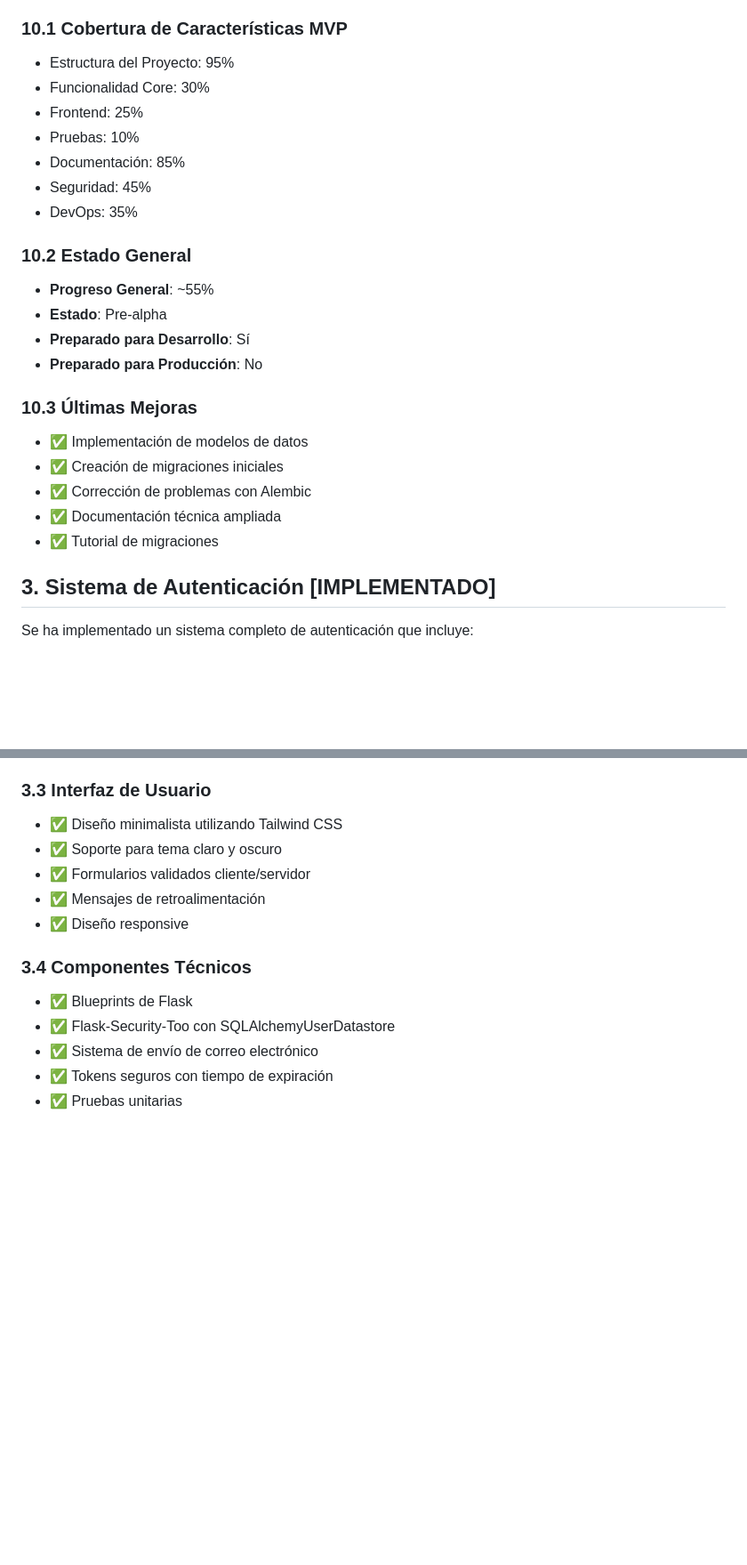
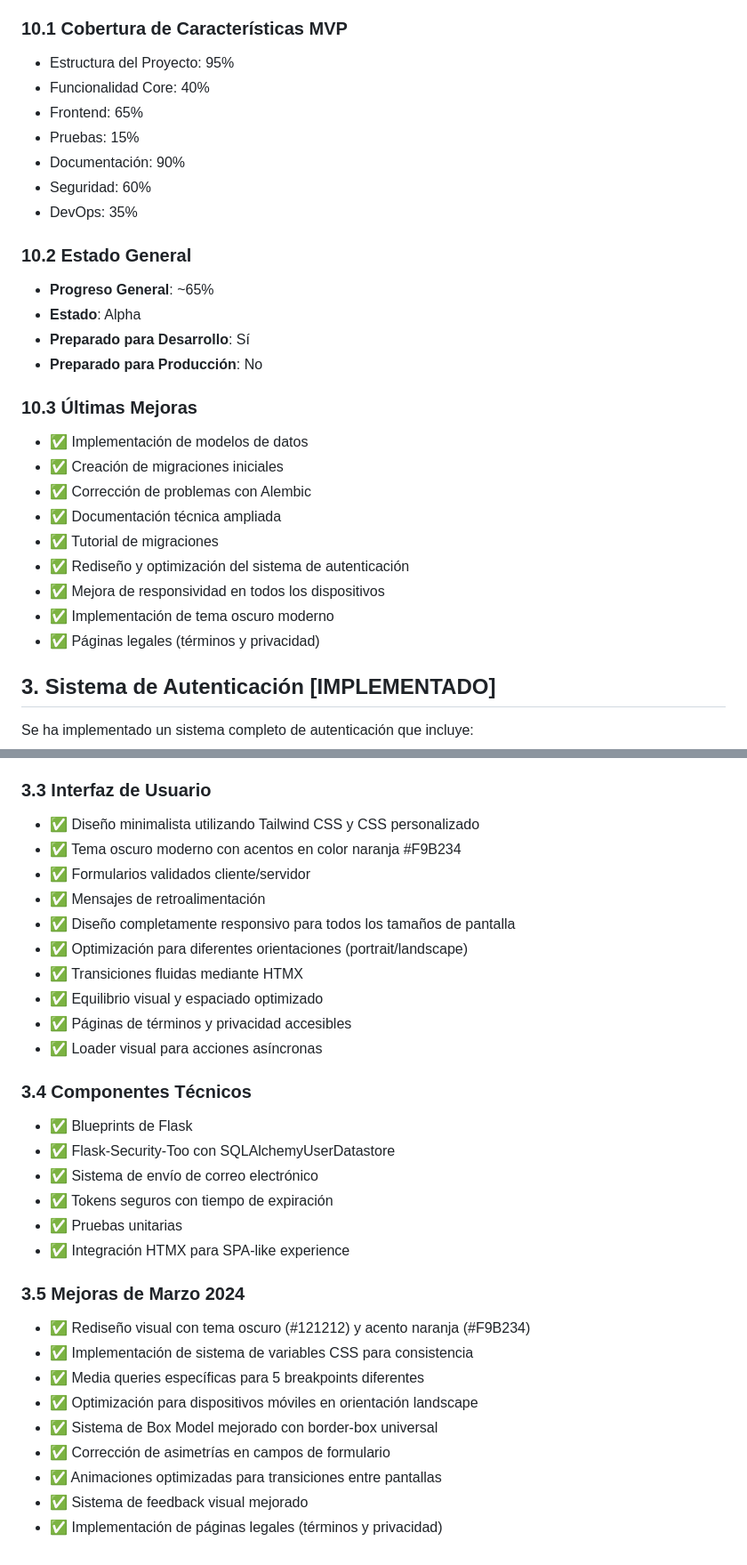
Before and after one commit to AlpucheMad/eureka_web, a Markdown page: ESTADO_PROYECTO.md, 2 parts joined by grey strips. Shown at 89% size. Rendered like a GitHub page; blank space fills up the shorter version.

Commit message:
docs: Actualizar documentación del proyecto

```diff
--- a/ESTADO_PROYECTO.md
+++ b/ESTADO_PROYECTO.md
@@ -190,16 +191,16 @@ eureka_web/
 
 ### 10.1 Cobertura de Características MVP
 - Estructura del Proyecto: 95%
-- Funcionalidad Core: 30%
-- Frontend: 25%
-- Pruebas: 10%
-- Documentación: 85%
-- Seguridad: 45%
+- Funcionalidad Core: 40%
+- Frontend: 65%
+- Pruebas: 15%
+- Documentación: 90%
+- Seguridad: 60%
 - DevOps: 35%
 
 ### 10.2 Estado General
-- **Progreso General**: ~55%
-- **Estado**: Pre-alpha
+- **Progreso General**: ~65%
+- **Estado**: Alpha
 - **Preparado para Desarrollo**: Sí
 - **Preparado para Producción**: No
 
@@ -209,6 +210,10 @@ eureka_web/
 - ✅ Corrección de problemas con Alembic
 - ✅ Documentación técnica ampliada
 - ✅ Tutorial de migraciones
+- ✅ Rediseño y optimización del sistema de autenticación
+- ✅ Mejora de responsividad en todos los dispositivos
+- ✅ Implementación de tema oscuro moderno
+- ✅ Páginas legales (términos y privacidad)
 
 ## 3. Sistema de Autenticación [IMPLEMENTADO]
 
@@ -230,11 +235,16 @@ Se ha implementado un sistema completo de autenticación que incluye:
 - ✅ Sanitización de entradas
 
 ### 3.3 Interfaz de Usuario
-- ✅ Diseño minimalista utilizando Tailwind CSS
-- ✅ Soporte para tema claro y oscuro
+- ✅ Diseño minimalista utilizando Tailwind CSS y CSS personalizado
+- ✅ Tema oscuro moderno con acentos en color naranja #F9B234
 - ✅ Formularios validados cliente/servidor
 - ✅ Mensajes de retroalimentación
-- ✅ Diseño responsive
+- ✅ Diseño completamente responsivo para todos los tamaños de pantalla
+- ✅ Optimización para diferentes orientaciones (portrait/landscape)
+- ✅ Transiciones fluidas mediante HTMX
+- ✅ Equilibrio visual y espaciado optimizado
+- ✅ Páginas de términos y privacidad accesibles
+- ✅ Loader visual para acciones asíncronas
 
 ### 3.4 Componentes Técnicos
 - ✅ Blueprints de Flask
@@ -242,3 +252,15 @@ Se ha implementado un sistema completo de autenticación que incluye:
 - ✅ Sistema de envío de correo electrónico
 - ✅ Tokens seguros con tiempo de expiración
 - ✅ Pruebas unitarias
+- ✅ Integración HTMX para SPA-like experience
+
+### 3.5 Mejoras de Marzo 2024
+- ✅ Rediseño visual con tema oscuro (#121212) y acento naranja (#F9B234)
+- ✅ Implementación de sistema de variables CSS para consistencia
+- ✅ Media queries específicas para 5 breakpoints diferentes
+- ✅ Optimización para dispositivos móviles en orientación landscape
+- ✅ Sistema de Box Model mejorado con border-box universal
+- ✅ Corrección de asimetrías en campos de formulario
+- ✅ Animaciones optimizadas para transiciones entre pantallas
+- ✅ Sistema de feedback visual mejorado
+- ✅ Implementación de páginas legales (términos y privacidad)
```
Also changed, not shown: other parts of ESTADO_PROYECTO.md (+6 -5 lines), sesion_09_1_marzo_2024.md (added, +143 -0 lines).
